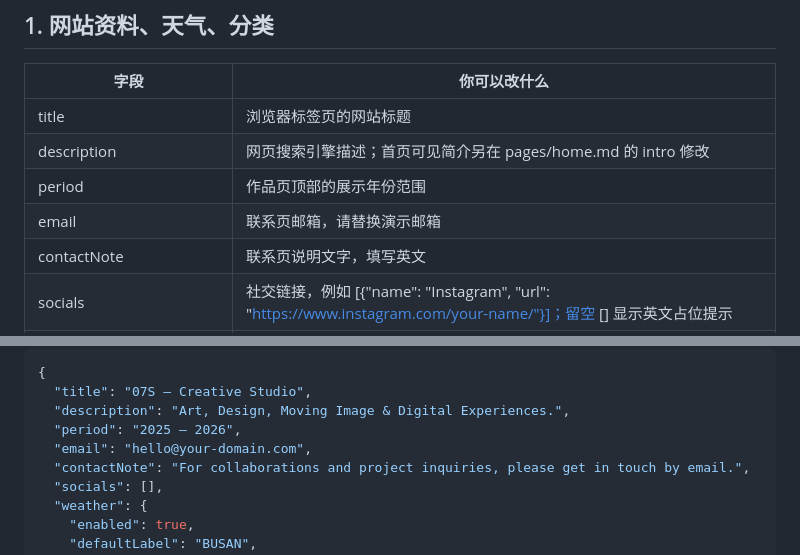
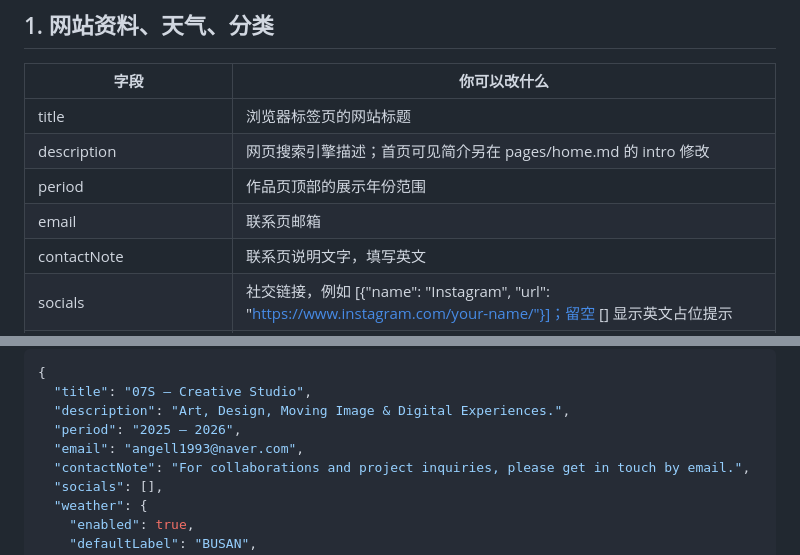
Before and after one commit to openc2023/7S, a Markdown page: settings.md, 2 parts joined by grey strips. Rendered like a GitHub page.

Commit message:
Set contact email to angell1993@naver.com
Co-Authored-By: Claude Opus 5.5 <noreply@anthropic.com>

```diff
--- a/settings.md
+++ b/settings.md
@@ -12,7 +12,7 @@
 | title | 浏览器标签页的网站标题 |
 | description | 网页搜索引擎描述；首页可见简介另在 pages/home.md 的 intro 修改 |
 | period | 作品页顶部的展示年份范围 |
-| email | 联系页邮箱，请替换演示邮箱 |
+| email | 联系页邮箱 |
 | contactNote | 联系页说明文字，填写英文 |
 | socials | 社交链接，例如 [{"name": "Instagram", "url": "https://www.instagram.com/your-name/"}]；留空 [] 显示英文占位提示 |
 | weather.enabled | true 显示天气，false 隐藏天气 |
@@ -33,7 +33,7 @@
   "title": "07S — Creative Studio",
   "description": "Art, Design, Moving Image & Digital Experiences.",
   "period": "2025 — 2026",
-  "email": "hello@your-domain.com",
+  "email": "angell1993@naver.com",
   "contactNote": "For collaborations and project inquiries, please get in touch by email.",
   "socials": [],
   "weather": {
```
